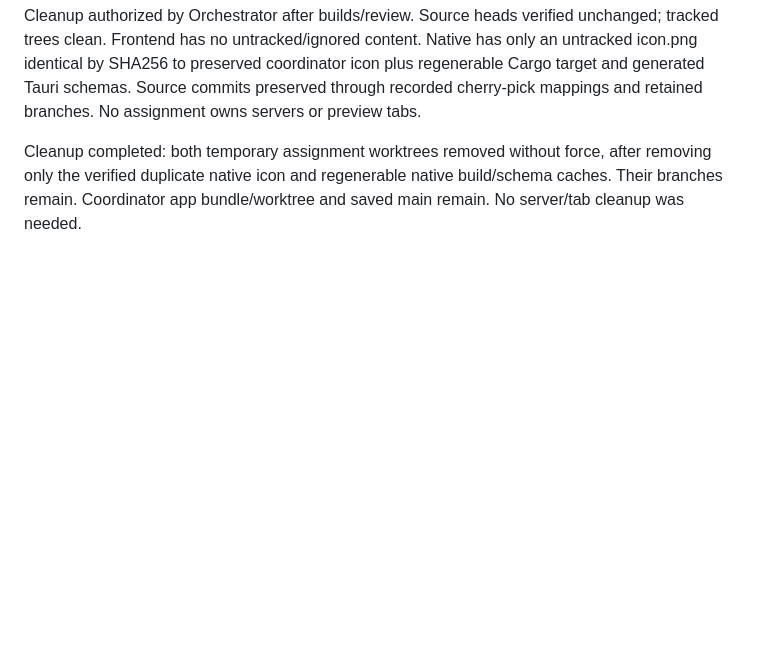
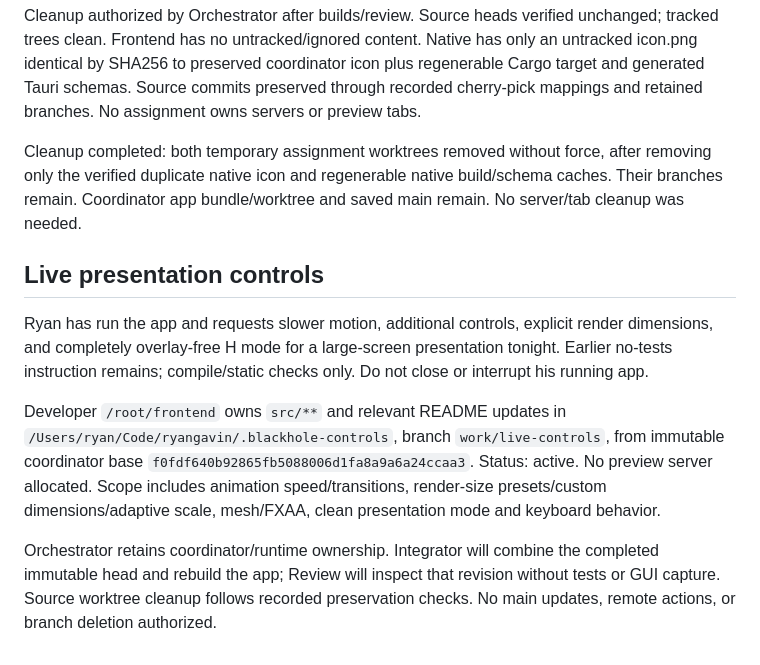
Before and after one commit to ryangavin/blackhole-visualizer, a Markdown page: COORDINATION.md, the part around the change. Rendered like a GitHub page; blank space fills up the shorter version.

Commit message:
Record live presentation controls assignment

```diff
--- a/COORDINATION.md
+++ b/COORDINATION.md
@@ -34,3 +34,11 @@ Combined verification performed by Integrator: `npm run web:build` passed; `RUST
 Cleanup authorized by Orchestrator after builds/review. Source heads verified unchanged; tracked trees clean. Frontend has no untracked/ignored content. Native has only an untracked icon.png identical by SHA256 to preserved coordinator icon plus regenerable Cargo target and generated Tauri schemas. Source commits preserved through recorded cherry-pick mappings and retained branches. No assignment owns servers or preview tabs.
 
 Cleanup completed: both temporary assignment worktrees removed without force, after removing only the verified duplicate native icon and regenerable native build/schema caches. Their branches remain. Coordinator app bundle/worktree and saved main remain. No server/tab cleanup was needed.
+
+## Live presentation controls
+
+Ryan has run the app and requests slower motion, additional controls, explicit render dimensions, and completely overlay-free H mode for a large-screen presentation tonight. Earlier no-tests instruction remains; compile/static checks only. Do not close or interrupt his running app.
+
+Developer `/root/frontend` owns `src/**` and relevant README updates in `/Users/ryan/Code/ryangavin/.blackhole-controls`, branch `work/live-controls`, from immutable coordinator base `f0fdf640b92865fb5088006d1fa8a9a6a24ccaa3`. Status: active. No preview server allocated. Scope includes animation speed/transitions, render-size presets/custom dimensions/adaptive scale, mesh/FXAA, clean presentation mode and keyboard behavior.
+
+Orchestrator retains coordinator/runtime ownership. Integrator will combine the completed immutable head and rebuild the app; Review will inspect that revision without tests or GUI capture. Source worktree cleanup follows recorded preservation checks. No main updates, remote actions, or branch deletion authorized.
```
